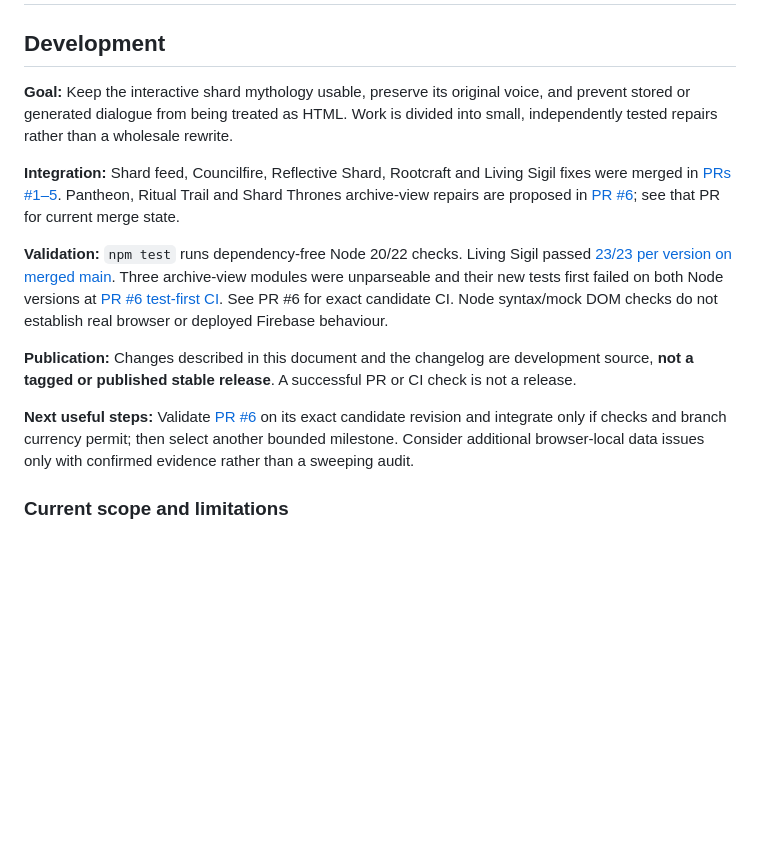
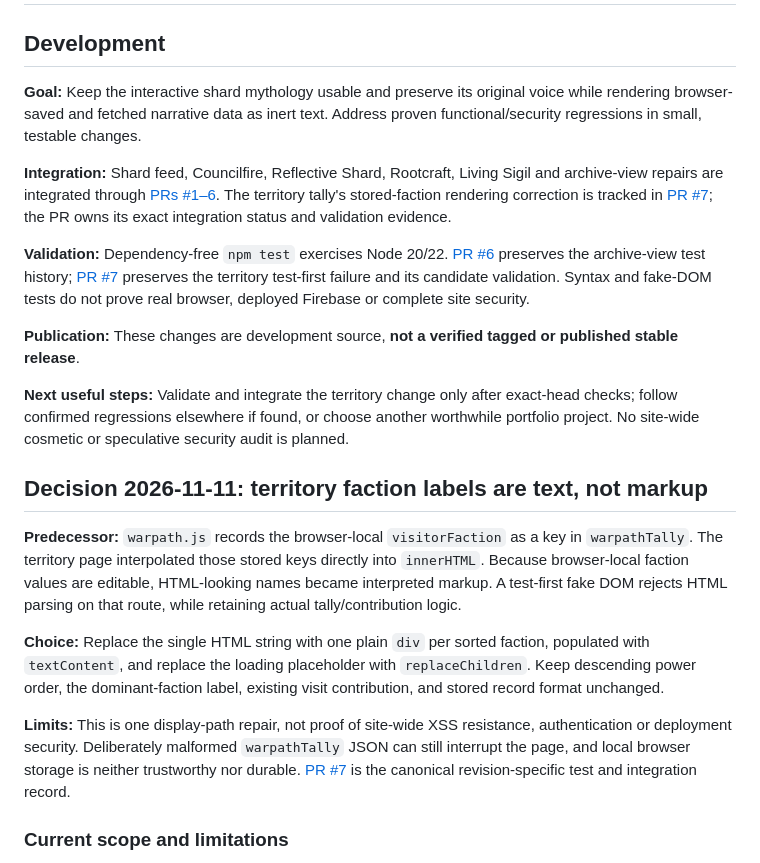
Before and after one commit to levelinglucy/Devoured-Web, a Markdown page: DEV_NOTES.md, the part around the change. Rendered like a GitHub page; blank space fills up the shorter version.

Commit message:
docs: explain territory tally inert rendering and current integration evidence

```diff
--- a/DEV_NOTES.md
+++ b/DEV_NOTES.md
@@ -2,15 +2,23 @@
 
 ## Development
 
-**Goal:** Keep the interactive shard mythology usable, preserve its original voice, and prevent stored or generated dialogue from being treated as HTML. Work is divided into small, independently tested repairs rather than a wholesale rewrite.
+**Goal:** Keep the interactive shard mythology usable and preserve its original voice while rendering browser-saved and fetched narrative data as inert text. Address proven functional/security regressions in small, testable changes.
 
-**Integration:** Shard feed, Councilfire, Reflective Shard, Rootcraft and Living Sigil fixes were merged in [PRs #1–5](https://github.com/levelinglucy/Devoured-Web/pulls?q=is%3Apr+is%3Amerged). Pantheon, Ritual Trail and Shard Thrones archive-view repairs are proposed in [PR #6](https://github.com/levelinglucy/Devoured-Web/pull/6); see that PR for current merge state.
+**Integration:** Shard feed, Councilfire, Reflective Shard, Rootcraft, Living Sigil and archive-view repairs are integrated through [PRs #1–6](https://github.com/levelinglucy/Devoured-Web/pulls?q=is%3Apr+is%3Amerged). The territory tally's stored-faction rendering correction is tracked in [PR #7](https://github.com/levelinglucy/Devoured-Web/pull/7); the PR owns its exact integration status and validation evidence.
 
-**Validation:** `npm test` runs dependency-free Node 20/22 checks. Living Sigil passed [23/23 per version on merged main](https://github.com/levelinglucy/Devoured-Web/actions/runs/42372134631). Three archive-view modules were unparseable and their new tests first failed on both Node versions at [PR #6 test-first CI](https://github.com/levelinglucy/Devoured-Web/actions/runs/42376422714). See PR #6 for exact candidate CI. Node syntax/mock DOM checks do not establish real browser or deployed Firebase behaviour.
+**Validation:** Dependency-free `npm test` exercises Node 20/22. [PR #6](https://github.com/levelinglucy/Devoured-Web/pull/6) preserves the archive-view test history; [PR #7](https://github.com/levelinglucy/Devoured-Web/pull/7) preserves the territory test-first failure and its candidate validation. Syntax and fake-DOM tests do not prove real browser, deployed Firebase or complete site security.
 
-**Publication:** Changes described in this document and the changelog are development source, **not a tagged or published stable release**. A successful PR or CI check is not a release.
+**Publication:** These changes are development source, **not a verified tagged or published stable release**.
 
-**Next useful steps:** Validate [PR #6](https://github.com/levelinglucy/Devoured-Web/pull/6) on its exact candidate revision and integrate only if checks and branch currency permit; then select another bounded milestone. Consider additional browser-local data issues only with confirmed evidence rather than a sweeping audit.
+**Next useful steps:** Validate and integrate the territory change only after exact-head checks; follow confirmed regressions elsewhere if found, or choose another worthwhile portfolio project. No site-wide cosmetic or speculative security audit is planned.
+
+## Decision 2026-11-11: territory faction labels are text, not markup
+
+**Predecessor:** `warpath.js` records the browser-local `visitorFaction` as a key in `warpathTally`. The territory page interpolated those stored keys directly into `innerHTML`. Because browser-local faction values are editable, HTML-looking names became interpreted markup. A test-first fake DOM rejects HTML parsing on that route, while retaining actual tally/contribution logic.
+
+**Choice:** Replace the single HTML string with one plain `div` per sorted faction, populated with `textContent`, and replace the loading placeholder with `replaceChildren`. Keep descending power order, the dominant-faction label, existing visit contribution, and stored record format unchanged.
+
+**Limits:** This is one display-path repair, not proof of site-wide XSS resistance, authentication or deployment security. Deliberately malformed `warpathTally` JSON can still interrupt the page, and local browser storage is neither trustworthy nor durable. [PR #7](https://github.com/levelinglucy/Devoured-Web/pull/7) is the canonical revision-specific test and integration record.
 
 ### Current scope and limitations
 
```
